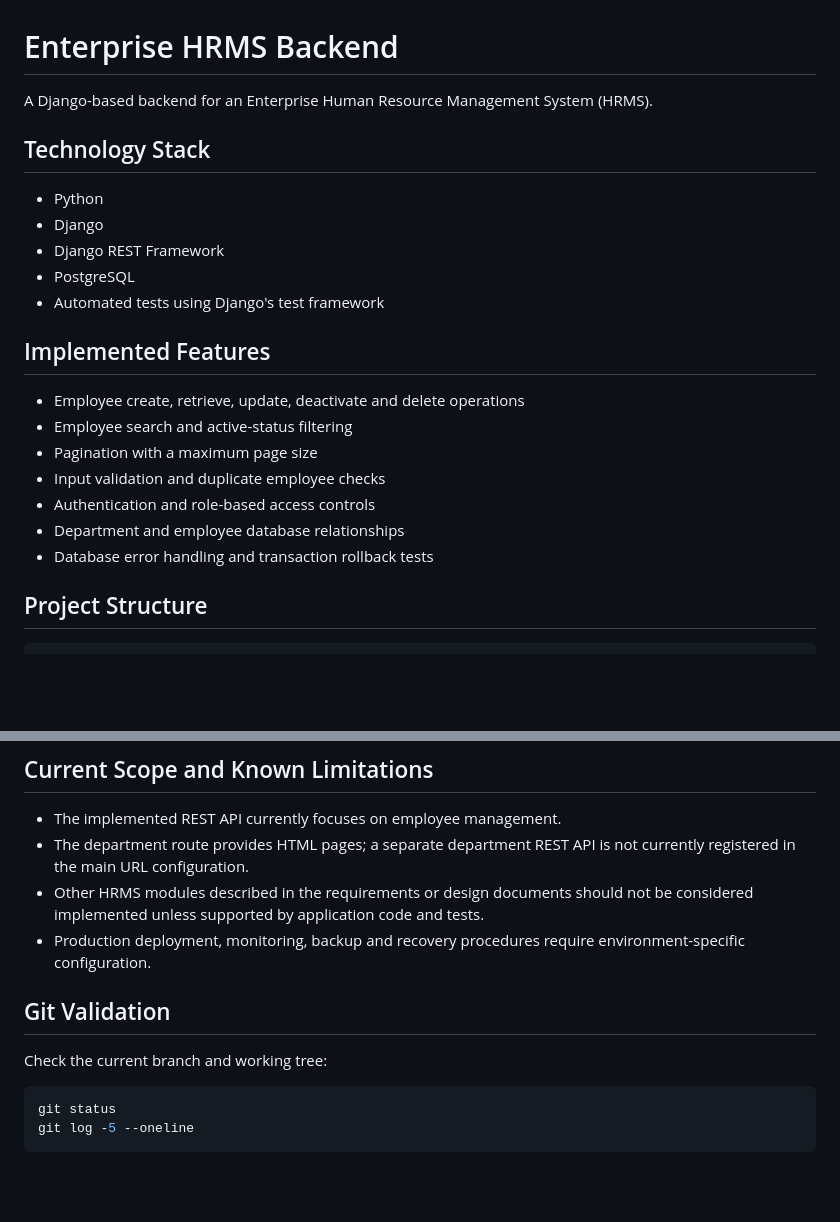
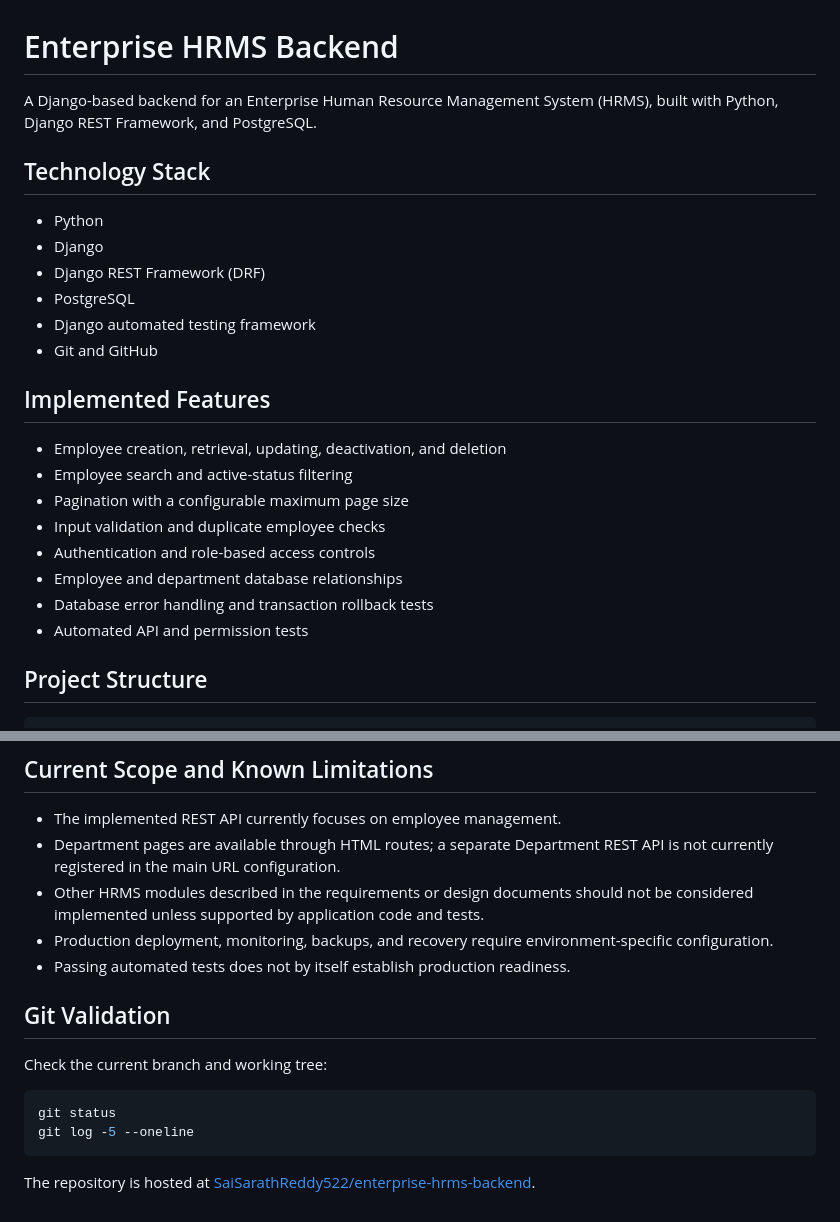
Before and after one commit to SaiSarathReddy522/enterprise-hrms-backend, a Markdown page: README.md, 2 parts joined by grey strips. Drawn GitHub-style; blank space fills up the shorter version.

````diff
--- a/README.md
+++ b/README.md
@@ -1,24 +1,26 @@
 # Enterprise HRMS Backend
 
-A Django-based backend for an Enterprise Human Resource Management System (HRMS).
+A Django-based backend for an Enterprise Human Resource Management System (HRMS), built with Python, Django REST Framework, and PostgreSQL.
 
 ## Technology Stack
 
 - Python
 - Django
-- Django REST Framework
+- Django REST Framework (DRF)
 - PostgreSQL
-- Automated tests using Django's test framework
+- Django automated testing framework
+- Git and GitHub
 
 ## Implemented Features
 
-- Employee create, retrieve, update, deactivate and delete operations
+- Employee creation, retrieval, updating, deactivation, and deletion
 - Employee search and active-status filtering
-- Pagination with a maximum page size
+- Pagination with a configurable maximum page size
 - Input validation and duplicate employee checks
 - Authentication and role-based access controls
-- Department and employee database relationships
+- Employee and department database relationships
 - Database error handling and transaction rollback tests
+- Automated API and permission tests
 
 ## Project Structure
 
@@ -169,13 +198,10 @@ rules and response details.
 ## Current Scope and Known Limitations
 
 - The implemented REST API currently focuses on employee management.
-- The department route provides HTML pages; a separate department REST API
-  is not currently registered in the main URL configuration.
-- Other HRMS modules described in the requirements or design documents
-  should not be considered implemented unless supported by application code
-  and tests.
-- Production deployment, monitoring, backup and recovery procedures require
-  environment-specific configuration.
+- Department pages are available through HTML routes; a separate Department REST API is not currently registered in the main URL configuration.
+- Other HRMS modules described in the requirements or design documents should not be considered implemented unless supported by application code and tests.
+- Production deployment, monitoring, backups, and recovery require environment-specific configuration.
+- Passing automated tests does not by itself establish production readiness.
 
 ## Git Validation
 
@@ -185,3 +211,5 @@ Check the current branch and working tree:
 git status
 git log -5 --oneline
 ```
+
+The repository is hosted at [SaiSarathReddy522/enterprise-hrms-backend](https://github.com/SaiSarathReddy522/enterprise-hrms-backend).
````
Also changed, not shown: other parts of README.md (+63 -36 lines).
